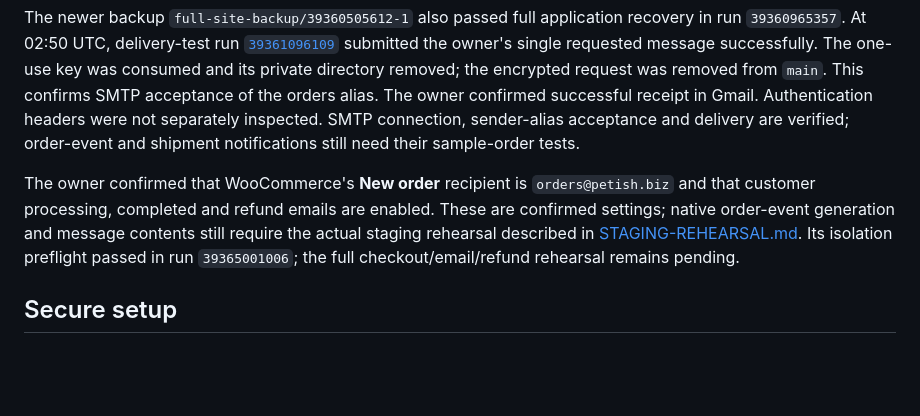
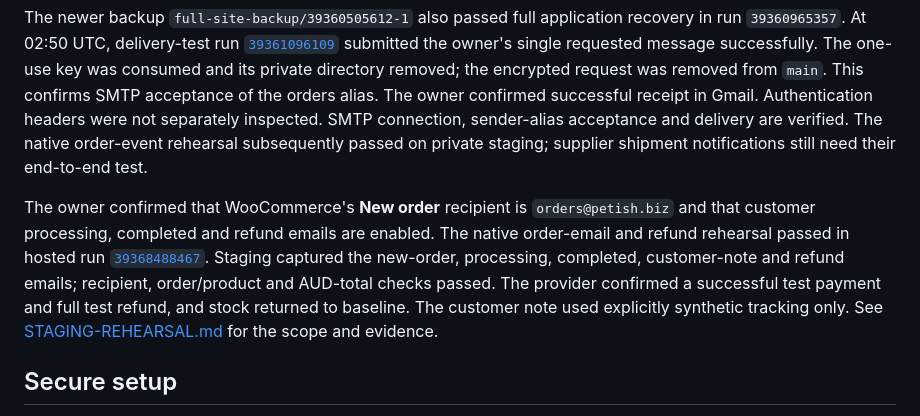
Before and after one commit to nkrake6/petish, a Markdown page: ORDER-EMAIL.md, the part around the change. GitHub-like rendering; blank space fills up the shorter version.

```diff
--- a/ORDER-EMAIL.md
+++ b/ORDER-EMAIL.md
@@ -24,14 +24,18 @@ was consumed and its private directory removed; the encrypted request was
 removed from `main`. This confirms SMTP acceptance of the orders alias.
 The owner confirmed successful receipt in Gmail. Authentication headers were
 not separately inspected. SMTP connection, sender-alias acceptance and delivery
-are verified; order-event and shipment notifications still need their sample-order tests.
+are verified. The native order-event rehearsal subsequently passed on private
+staging; supplier shipment notifications still need their end-to-end test.
 
 The owner confirmed that WooCommerce's **New order** recipient is
 `orders@petish.biz` and that customer processing, completed and refund emails
-are enabled. These are confirmed settings; native order-event generation and
-message contents still require the actual staging rehearsal described in
-[STAGING-REHEARSAL.md](STAGING-REHEARSAL.md). Its isolation preflight passed in
-run `39365001006`; the full checkout/email/refund rehearsal remains pending.
+are enabled. The native order-email and refund rehearsal passed in hosted run
+[`39368488467`](https://github.com/nkrake6/petish/actions/runs/39368488467).
+Staging captured the new-order, processing, completed, customer-note and refund
+emails; recipient, order/product and AUD-total checks passed. The provider
+confirmed a successful test payment and full test refund, and stock returned
+to baseline. The customer note used explicitly synthetic tracking only.
+See [STAGING-REHEARSAL.md](STAGING-REHEARSAL.md) for the scope and evidence.
 
 ## Secure setup
 
```
Also changed, not shown: CODEX-HANDOVER.md (+9 -4 lines), STAGING-REHEARSAL.md (+22 -4 lines).
